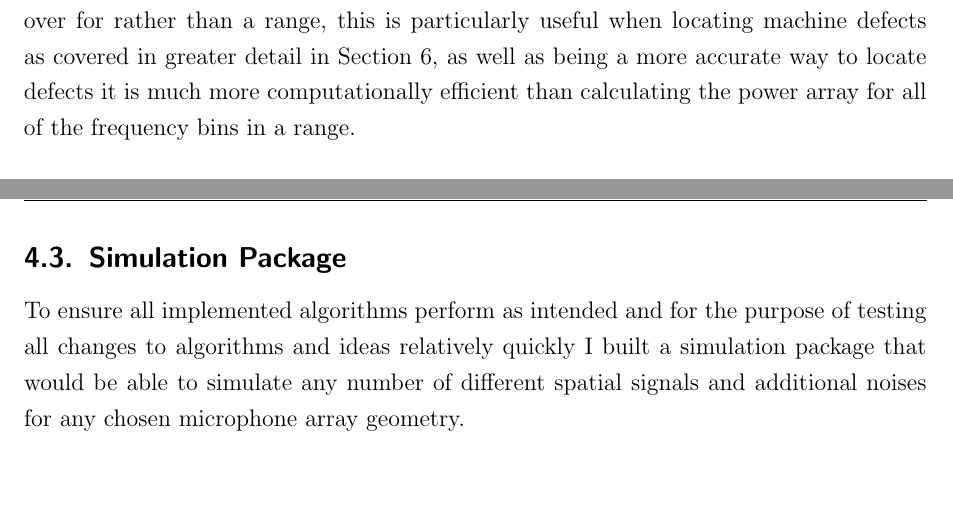
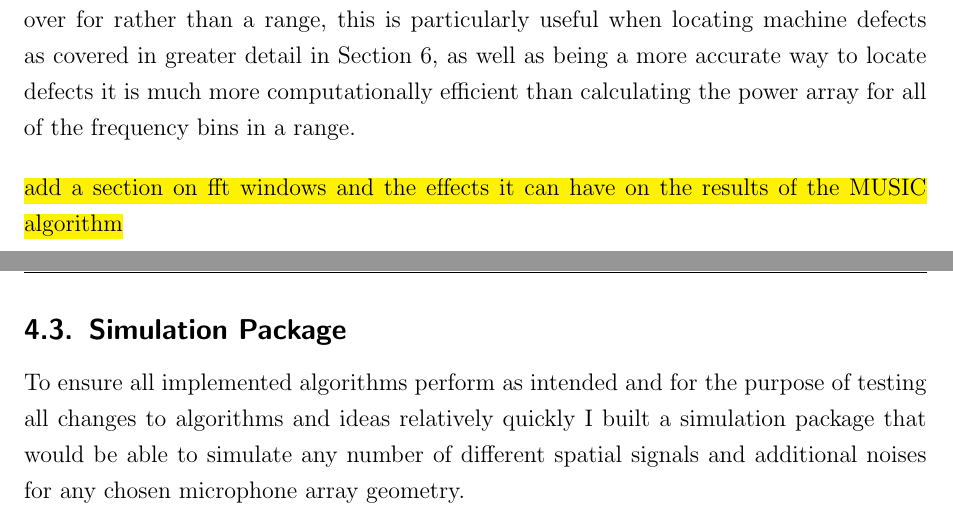
Before and after one commit to samjwillis97/Beamforming-Microphone-Array-Report, a LaTeX document (FYP_Report.tex): two parts of pages 26 and 27 of 63, joined at a grey line, cut so that both start at the same text, the shorter picture padded with empty space. Compiled offline with pdfLaTeX.

Commit message:
added lines to add

```diff
--- a/FYP_Report.tex
+++ b/FYP_Report.tex
@@ -507,6 +507,8 @@ E-mail: \href{mailto:s.willis@uon.edu.au}{\textsf{s.willis@uon.edu.au}}}
     Once the size of the frequency bins are established the wideband frequency range is then divided by the bin size to determine how many iterations/FFTs are required as then rather than iterating through each individual required frequency, iterations are done by frequency bin which reduces computational requirements potentially by hundreds of times.
 
     For each frequency bin the full narrowband compute as described above is calculated and the resulting power for each frequency at each point is averaged to calculate the estimated direction of arrival of the $M$ wideband signals. Another implementation of the MUSIC algorithm is using a select number of pre-determined frequencies to perform the average over for rather than a range, this is particularly useful when locating machine defects as covered in greater detail in Section \ref{sec:Machine Defects}, as well as being a more accurate way to locate defects it is much more computationally efficient than calculating the power array for all of the frequency bins in a range.
+
+    \hl{add a section on fft windows and the effects it can have on the results of the MUSIC algorithm}
 %%%%%%%%%%%%%%%%%%%%%%%%%%%%%%%%
 \subsection{Simulation Package} \label{sec:Software Sim}
     % This simulation program is verified to be accurate by comparison of the 3D frequency response heat-map produced in Section \ref{sec:2D Freq Response} and results found from testing.
```
